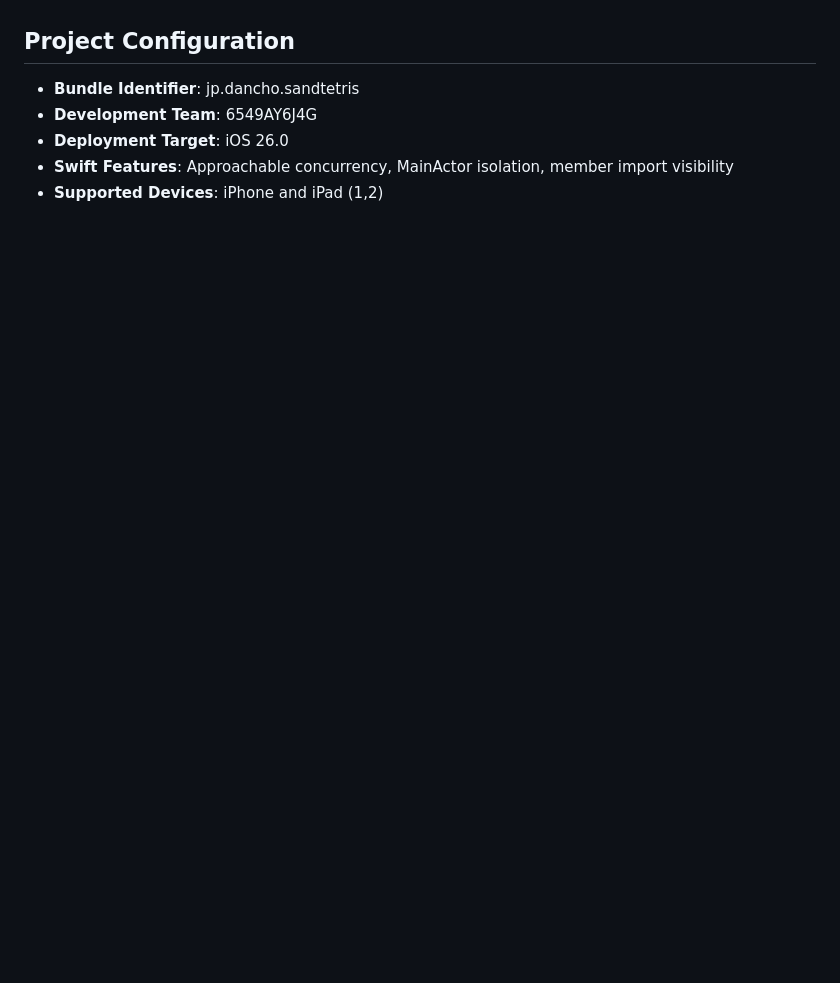
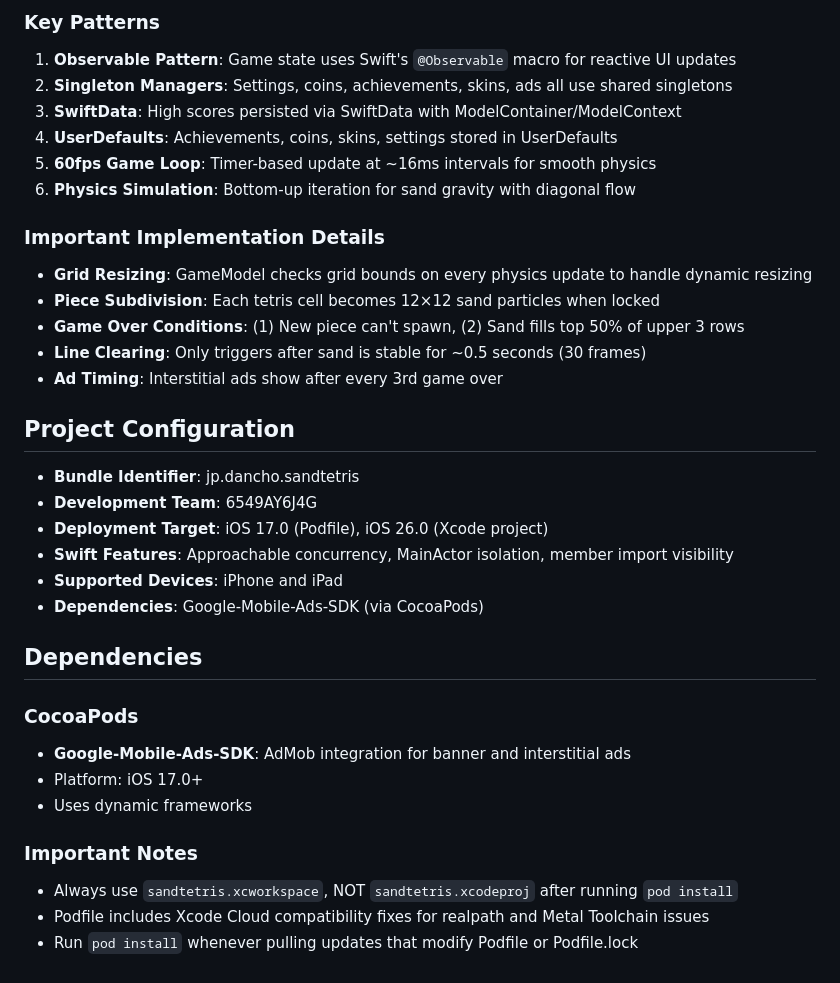
Before and after one commit to dancho0301/SandTetris, a Markdown page: CLAUDE.md, the part around one of its changes. Drawn GitHub-style; blank space fills up the shorter version.

```diff
--- a/CLAUDE.md
+++ b/CLAUDE.md
@@ -67,8 +147,37 @@ The app uses SwiftData for persistence:
+### Key Patterns
+
+1. **Observable Pattern**: Game state uses Swift's `@Observable` macro for reactive UI updates
+2. **Singleton Managers**: Settings, coins, achievements, skins, ads all use shared singletons
+3. **SwiftData**: High scores persisted via SwiftData with ModelContainer/ModelContext
+4. **UserDefaults**: Achievements, coins, skins, settings stored in UserDefaults
+5. **60fps Game Loop**: Timer-based update at ~16ms intervals for smooth physics
+6. **Physics Simulation**: Bottom-up iteration for sand gravity with diagonal flow
+
+### Important Implementation Details
+
+- **Grid Resizing**: GameModel checks grid bounds on every physics update to handle dynamic resizing
+- **Piece Subdivision**: Each tetris cell becomes 12×12 sand particles when locked
+- **Game Over Conditions**: (1) New piece can't spawn, (2) Sand fills top 50% of upper 3 rows
+- **Line Clearing**: Only triggers after sand is stable for ~0.5 seconds (30 frames)
+- **Ad Timing**: Interstitial ads show after every 3rd game over
 
 ## Project Configuration
 
 - **Bundle Identifier**: jp.dancho.sandtetris
 - **Development Team**: 6549AY6J4G
-- **Deployment Target**: iOS 26.0
+- **Deployment Target**: iOS 17.0 (Podfile), iOS 26.0 (Xcode project)
 - **Swift Features**: Approachable concurrency, MainActor isolation, member import visibility
-- **Supported Devices**: iPhone and iPad (1,2)
+- **Supported Devices**: iPhone and iPad
+- **Dependencies**: Google-Mobile-Ads-SDK (via CocoaPods)
+
+## Dependencies
+
+### CocoaPods
+- **Google-Mobile-Ads-SDK**: AdMob integration for banner and interstitial ads
+- Platform: iOS 17.0+
+- Uses dynamic frameworks
+
+### Important Notes
+- Always use `sandtetris.xcworkspace`, NOT `sandtetris.xcodeproj` after running `pod install`
+- Podfile includes Xcode Cloud compatibility fixes for realpath and Metal Toolchain issues
+- Run `pod install` whenever pulling updates that modify Podfile or Podfile.lock
```
Also changed, not shown: other parts of CLAUDE.md (+110 -30 lines).
